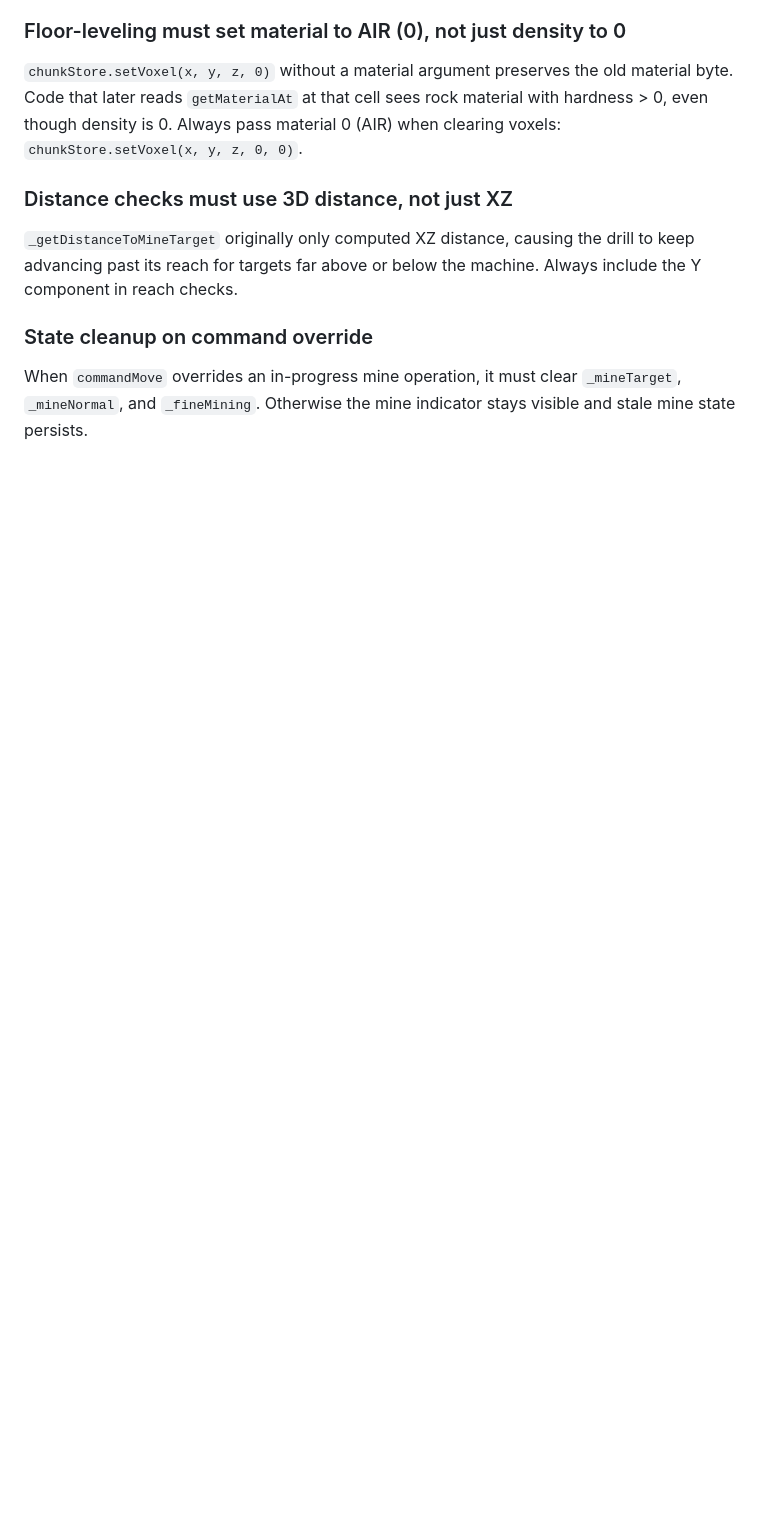
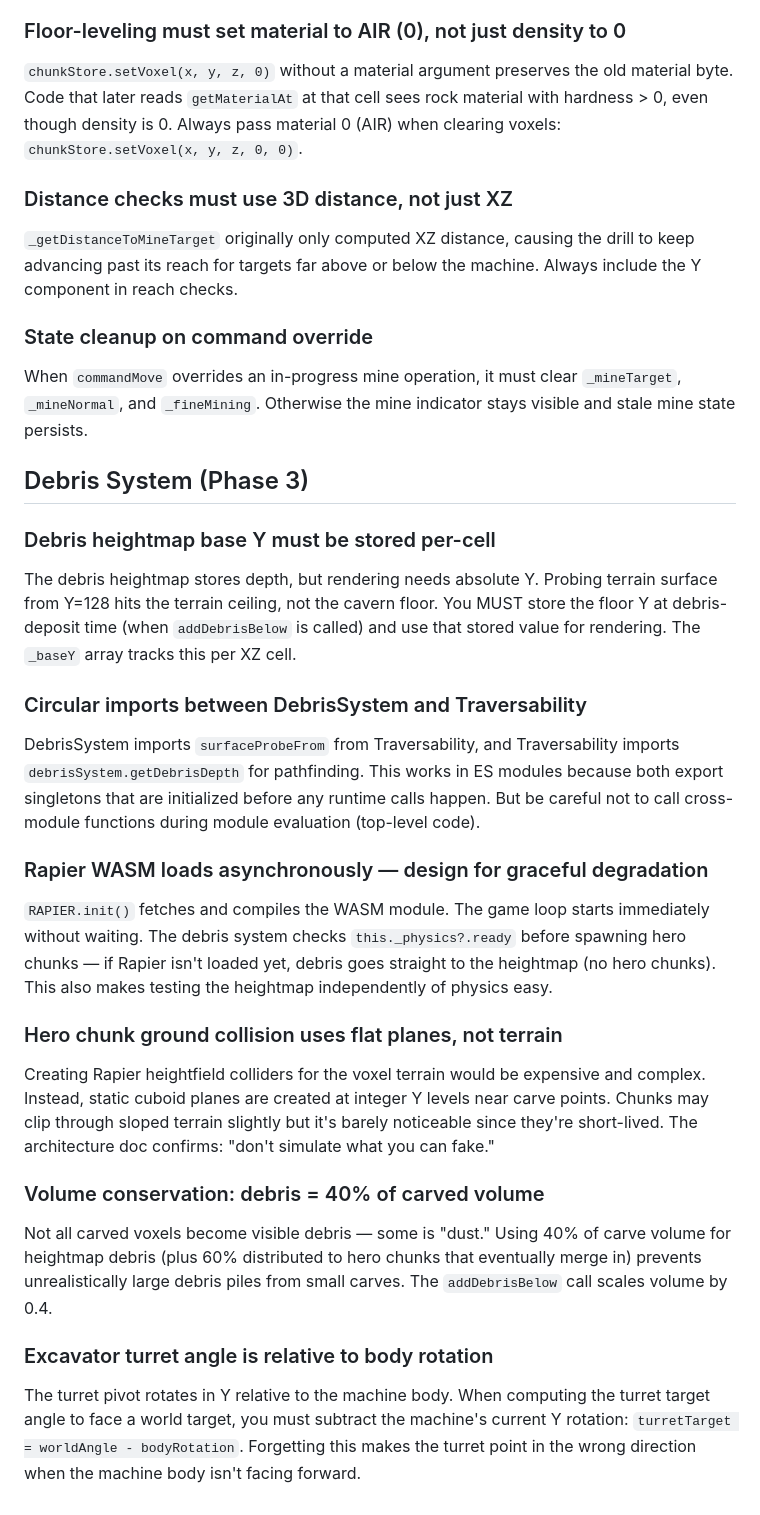
Before and after one commit to loehnertz/Schuerfrecht, a Markdown page: docs/LEARNINGS.md, the part around the change. Drawn GitHub-style; blank space fills up the shorter version.

```diff
--- a/docs/LEARNINGS.md
+++ b/docs/LEARNINGS.md
@@ -133,3 +133,41 @@ for targets far above or below the machine. Always include the Y component in re
 
 When `commandMove` overrides an in-progress mine operation, it must clear `_mineTarget`, `_mineNormal`, and
 `_fineMining`. Otherwise the mine indicator stays visible and stale mine state persists.
+
+## Debris System (Phase 3)
+
+### Debris heightmap base Y must be stored per-cell
+
+The debris heightmap stores depth, but rendering needs absolute Y. Probing terrain surface from Y=128 hits the
+terrain ceiling, not the cavern floor. You MUST store the floor Y at debris-deposit time (when `addDebrisBelow` is
+called) and use that stored value for rendering. The `_baseY` array tracks this per XZ cell.
+
+### Circular imports between DebrisSystem and Traversability
+
+DebrisSystem imports `surfaceProbeFrom` from Traversability, and Traversability imports `debrisSystem.getDebrisDepth`
+for pathfinding. This works in ES modules because both export singletons that are initialized before any runtime
+calls happen. But be careful not to call cross-module functions during module evaluation (top-level code).
+
+### Rapier WASM loads asynchronously — design for graceful degradation
+
+`RAPIER.init()` fetches and compiles the WASM module. The game loop starts immediately without waiting. The debris
+system checks `this._physics?.ready` before spawning hero chunks — if Rapier isn't loaded yet, debris goes straight
+to the heightmap (no hero chunks). This also makes testing the heightmap independently of physics easy.
+
+### Hero chunk ground collision uses flat planes, not terrain
+
+Creating Rapier heightfield colliders for the voxel terrain would be expensive and complex. Instead, static cuboid
+planes are created at integer Y levels near carve points. Chunks may clip through sloped terrain slightly but it's
+barely noticeable since they're short-lived. The architecture doc confirms: "don't simulate what you can fake."
+
+### Volume conservation: debris = 40% of carved volume
+
+Not all carved voxels become visible debris — some is "dust." Using 40% of carve volume for heightmap debris
+(plus 60% distributed to hero chunks that eventually merge in) prevents unrealistically large debris piles from
+small carves. The `addDebrisBelow` call scales volume by 0.4.
+
+### Excavator turret angle is relative to body rotation
+
+The turret pivot rotates in Y relative to the machine body. When computing the turret target angle to face a world
+target, you must subtract the machine's current Y rotation: `turretTarget = worldAngle - bodyRotation`. Forgetting
+this makes the turret point in the wrong direction when the machine body isn't facing forward.
```
Also changed, not shown: docs/KNOWN_ISSUES.md (+24 -12 lines).
